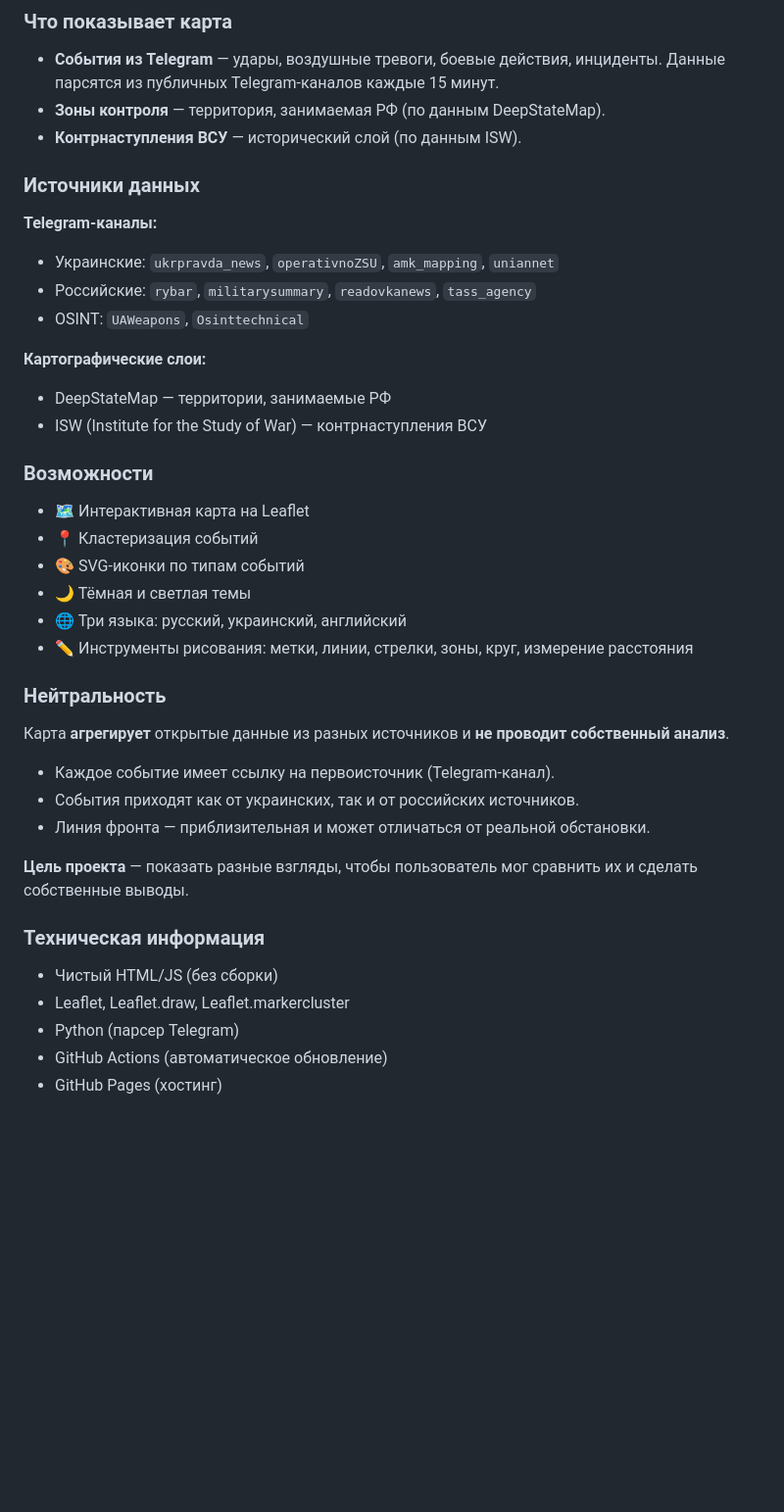
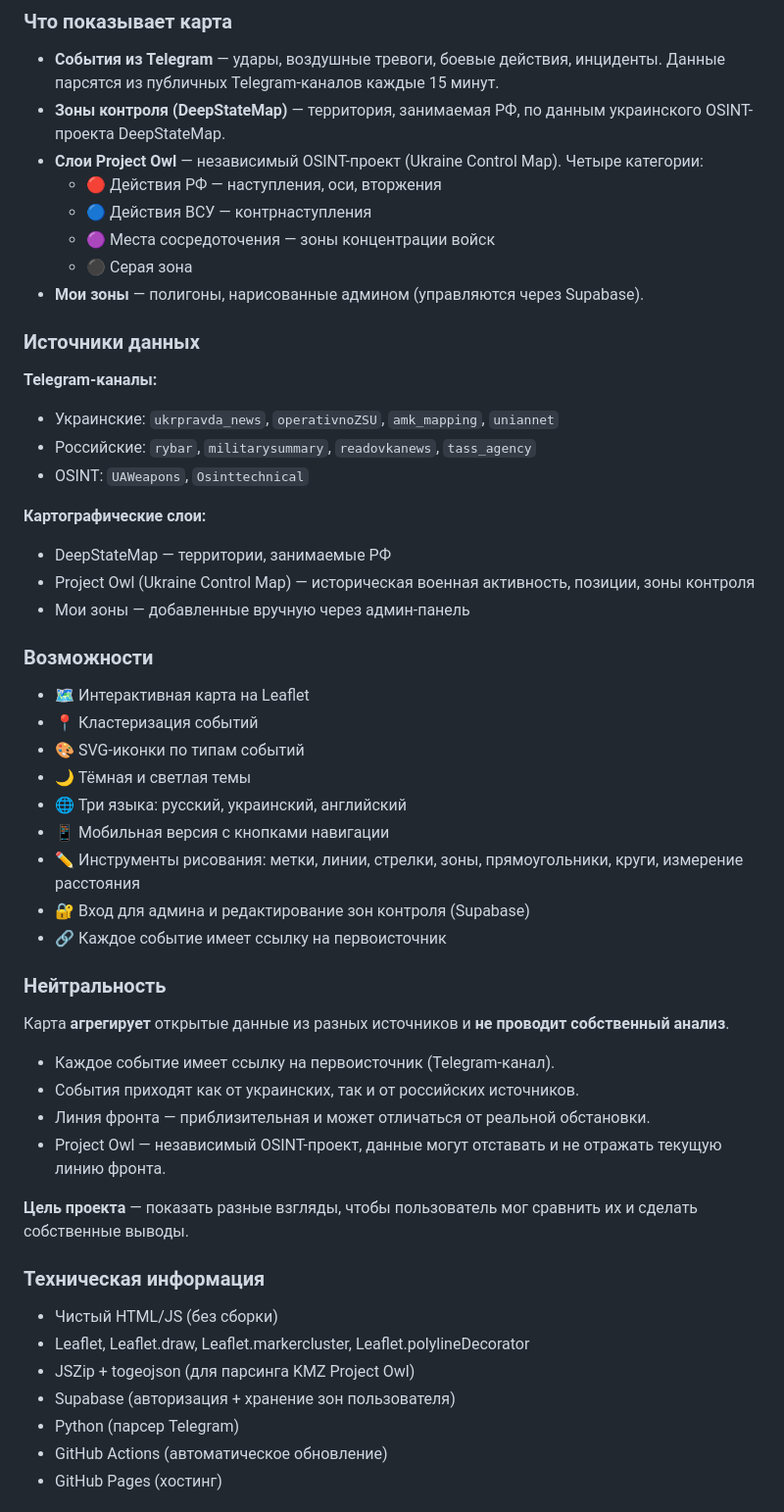
Before and after one commit to freeosintmaper/osint-map, a Markdown page: README.md, the part around one of its changes. Shown at 98% size. GitHub-like rendering; blank space fills up the shorter version.

```diff
--- a/README.md
+++ b/README.md
@@ -117,8 +141,13 @@ The project is created for **educational and research purposes**. All data is pu
 
 ### Что показывает карта
 - **События из Telegram** — удары, воздушные тревоги, боевые действия, инциденты. Данные парсятся из публичных Telegram-каналов каждые 15 минут.
-- **Зоны контроля** — территория, занимаемая РФ (по данным DeepStateMap).
-- **Контрнаступления ВСУ** — исторический слой (по данным ISW).
+- **Зоны контроля (DeepStateMap)** — территория, занимаемая РФ, по данным украинского OSINT-проекта DeepStateMap.
+- **Слои Project Owl** — независимый OSINT-проект (Ukraine Control Map). Четыре категории:
+  - 🔴 Действия РФ — наступления, оси, вторжения
+  - 🔵 Действия ВСУ — контрнаступления
+  - 🟣 Места сосредоточения — зоны концентрации войск
+  - ⚫ Серая зона
+- **Мои зоны** — полигоны, нарисованные админом (управляются через Supabase).
 
 ### Источники данных
 **Telegram-каналы:**
@@ -128,7 +157,8 @@ The project is created for **educational and research purposes**. All data is pu
 
 **Картографические слои:**
 - DeepStateMap — территории, занимаемые РФ
-- ISW (Institute for the Study of War) — контрнаступления ВСУ
+- Project Owl (Ukraine Control Map) — историческая военная активность, позиции, зоны контроля
+- Мои зоны — добавленные вручную через админ-панель
 
 ### Возможности
 - 🗺️ Интерактивная карта на Leaflet
@@ -136,19 +166,25 @@ The project is created for **educational and research purposes**. All data is pu
 - 🎨 SVG-иконки по типам событий
 - 🌙 Тёмная и светлая темы
 - 🌐 Три языка: русский, украинский, английский
-- ✏️ Инструменты рисования: метки, линии, стрелки, зоны, круг, измерение расстояния
+- 📱 Мобильная версия с кнопками навигации
+- ✏️ Инструменты рисования: метки, линии, стрелки, зоны, прямоугольники, круги, измерение расстояния
+- 🔐 Вход для админа и редактирование зон контроля (Supabase)
+- 🔗 Каждое событие имеет ссылку на первоисточник
 
 ### Нейтральность
 Карта **агрегирует** открытые данные из разных источников и **не проводит собственный анализ**.
 - Каждое событие имеет ссылку на первоисточник (Telegram-канал).
 - События приходят как от украинских, так и от российских источников.
 - Линия фронта — приблизительная и может отличаться от реальной обстановки.
+- Project Owl — независимый OSINT-проект, данные могут отставать и не отражать текущую линию фронта.
 
 **Цель проекта** — показать разные взгляды, чтобы пользователь мог сравнить их и сделать собственные выводы.
 
 ### Техническая информация
 - Чистый HTML/JS (без сборки)
-- Leaflet, Leaflet.draw, Leaflet.markercluster
+- Leaflet, Leaflet.draw, Leaflet.markercluster, Leaflet.polylineDecorator
+- JSZip + togeojson (для парсинга KMZ Project Owl)
+- Supabase (авторизация + хранение зон пользователя)
 - Python (парсер Telegram)
 - GitHub Actions (автоматическое обновление)
 - GitHub Pages (хостинг)
```
Also changed, not shown: other parts of README.md (+34 -10 lines).
